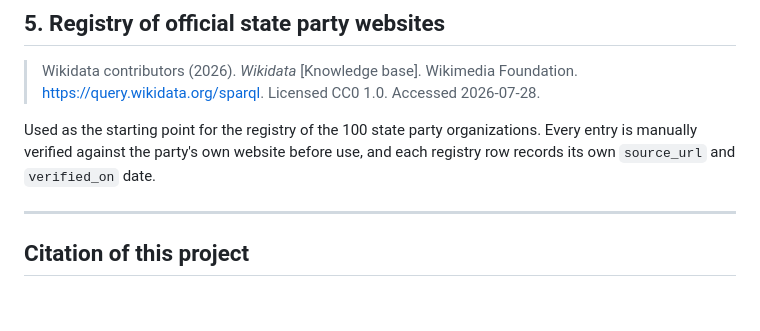
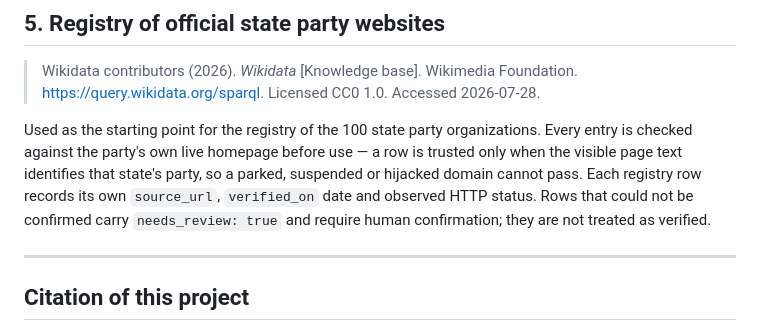
Before and after one commit to hanshanley/state-politics, a Markdown page: CITATIONS.md, the part around the change. GitHub-like rendering; blank space fills up the shorter version.

```diff
--- a/CITATIONS.md
+++ b/CITATIONS.md
@@ -75,8 +75,11 @@ credited as the archival intermediary.
 > https://query.wikidata.org/sparql. Licensed CC0 1.0. Accessed 2026-07-28.
 
 Used as the starting point for the registry of the 100 state party organizations. Every entry is
-manually verified against the party's own website before use, and each registry row records its own
-`source_url` and `verified_on` date.
+checked against the party's own live homepage before use — a row is trusted only when the visible
+page text identifies that state's party, so a parked, suspended or hijacked domain cannot pass.
+Each registry row records its own `source_url`, `verified_on` date and observed HTTP status. Rows
+that could not be confirmed carry `needs_review: true` and require human confirmation; they are not
+treated as verified.
 
 ---
 
```
Also changed, not shown: README.md (+22 -9 lines), docs/PLAN.md (+23 -15 lines), outputs/platform_corpus_recency.png, 6 other files.
